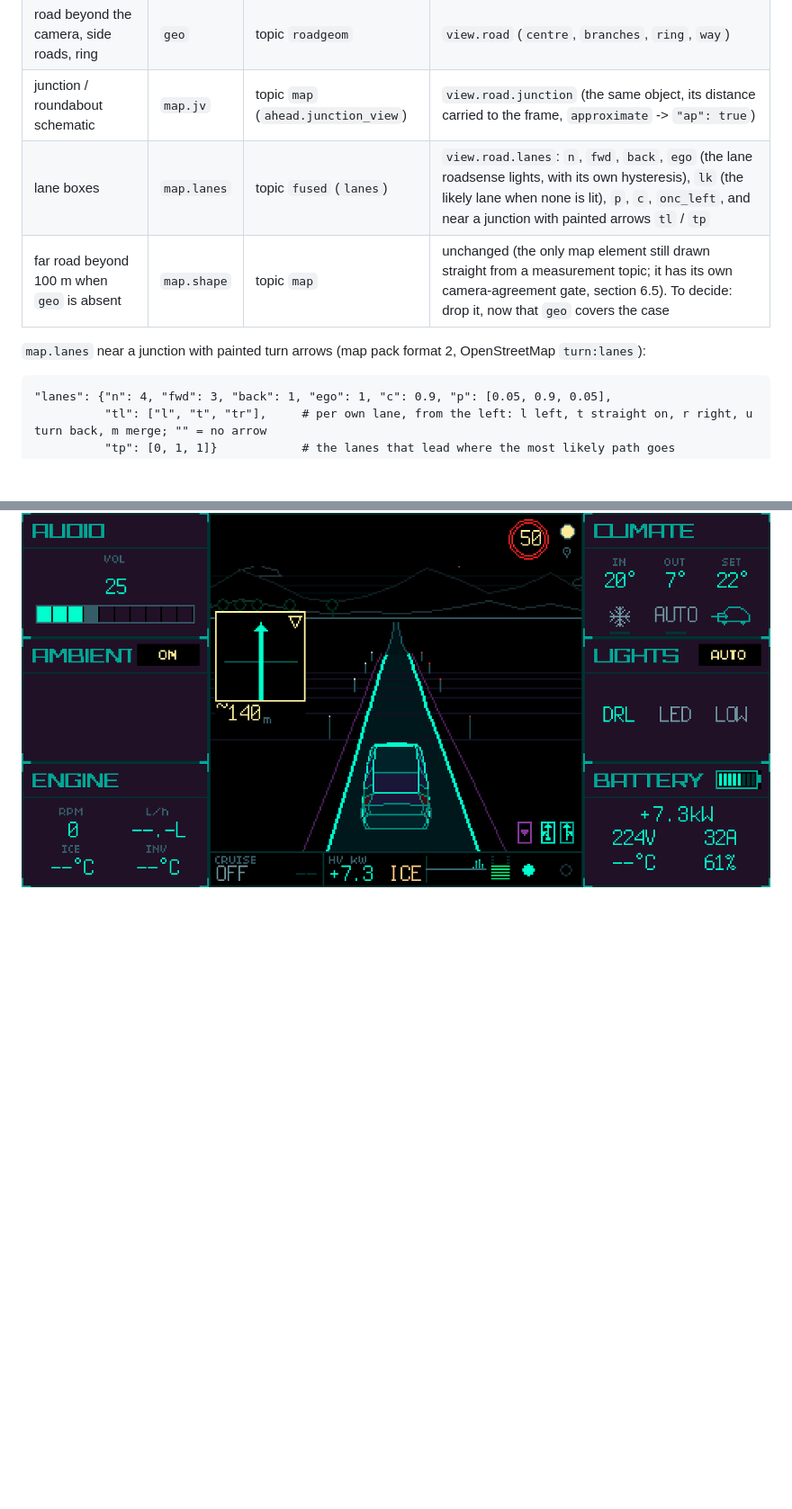
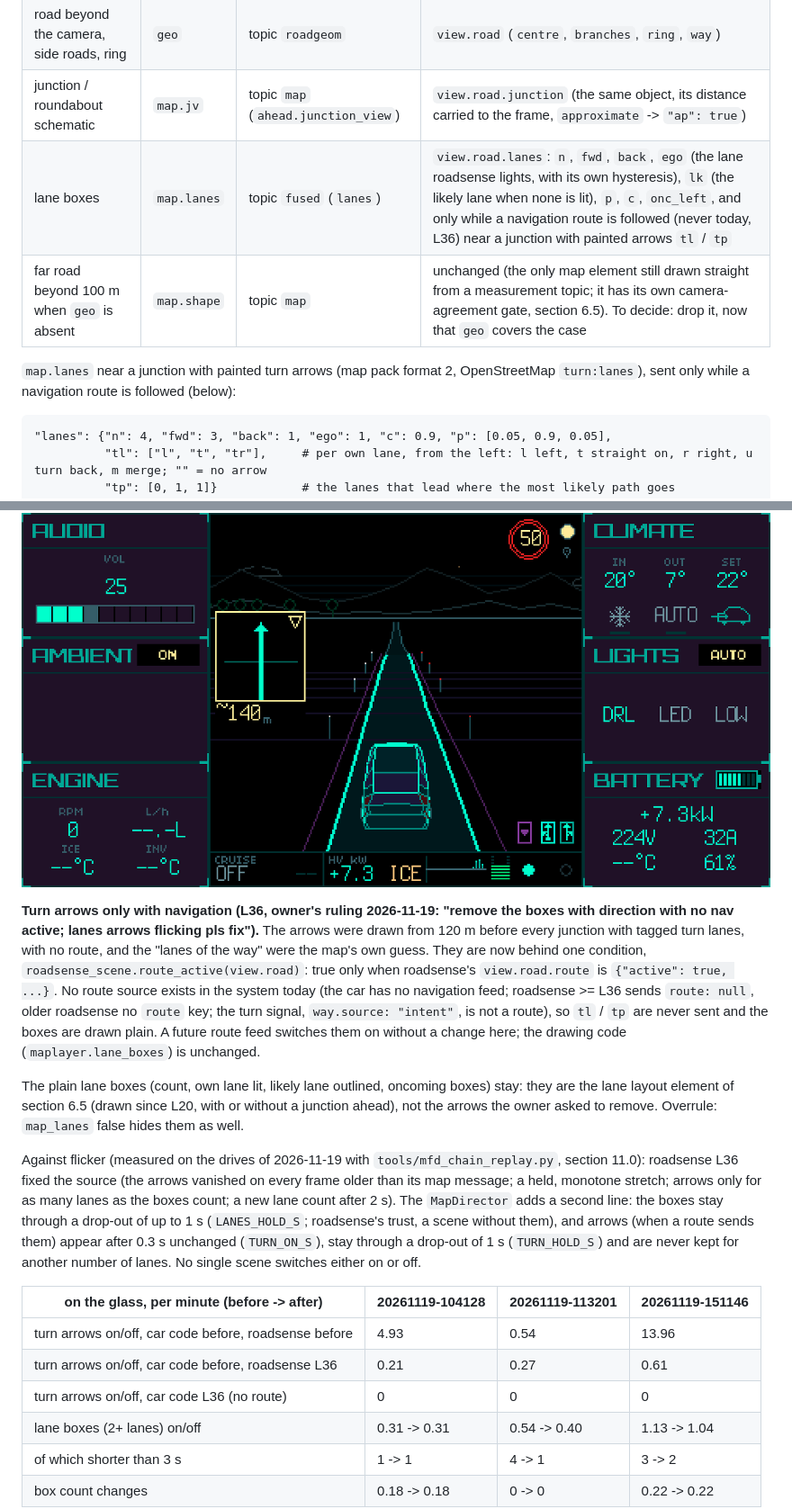
Before and after one commit to PiotrTopa/cyberpank-prius-gen2-computer, a Markdown page: docs/MFD_MAIN_SCREEN.md, 2 parts joined by grey strips. Shown at 90% size. Rendered like a GitHub page; blank space fills up the shorter version.

````diff
--- a/docs/MFD_MAIN_SCREEN.md
+++ b/docs/MFD_MAIN_SCREEN.md
@@ -722,10 +723,11 @@ that one message of one frame. The alert functions keep reading the measurement
 | lanes, edges, path, lead, ego light | `vw` | `view` (L19) | `view` (lines, objects) |
 | road beyond the camera, side roads, ring | `geo` | topic `roadgeom` | `view.road` (`centre`, `branches`, `ring`, `way`) |
 | junction / roundabout schematic | `map.jv` | topic `map` (`ahead.junction_view`) | `view.road.junction` (the same object, its distance carried to the frame, `approximate` -> `"ap": true`) |
-| lane boxes | `map.lanes` | topic `fused` (`lanes`) | `view.road.lanes`: `n`, `fwd`, `back`, `ego` (the lane roadsense lights, with its own hysteresis), `lk` (the likely lane when none is lit), `p`, `c`, `onc_left`, and near a junction with painted arrows `tl` / `tp` |
+| lane boxes | `map.lanes` | topic `fused` (`lanes`) | `view.road.lanes`: `n`, `fwd`, `back`, `ego` (the lane roadsense lights, with its own hysteresis), `lk` (the likely lane when none is lit), `p`, `c`, `onc_left`, and only while a navigation route is followed (never today, L36) near a junction with painted arrows `tl` / `tp` |
 | far road beyond 100 m when `geo` is absent | `map.shape` | topic `map` | unchanged (the only map element still drawn straight from a measurement topic; it has its own camera-agreement gate, section 6.5). To decide: drop it, now that `geo` covers the case |
 
-`map.lanes` near a junction with painted turn arrows (map pack format 2, OpenStreetMap `turn:lanes`):
+`map.lanes` near a junction with painted turn arrows (map pack format 2, OpenStreetMap `turn:lanes`), sent
+only while a navigation route is followed (below):
 
 ```
 "lanes": {"n": 4, "fwd": 3, "back": 1, "ego": 1, "c": 0.9, "p": [0.05, 0.9, 0.05],
@@ -739,3 +741,35 @@ lane, in the ego-lane colour on the lanes of the most likely way, dim on the oth
 on the road; like the schematic's bright arm, the "likely way" is the map's guess, not a route.
 
 ![Turn arrows in the lane boxes](images/mfd_l22_turn_arrows.png) ![Turn arrows, own lane unknown, junction approximate](images/mfd_l22_turn_arrows_likely_approx.png)
+
+**Turn arrows only with navigation (L36, owner's ruling 2026-11-19: "remove the boxes with direction with no
+nav active; lanes arrows flicking pls fix").** The arrows were drawn from 120 m before every junction with
+tagged turn lanes, with no route, and the "lanes of the way" were the map's own guess. They are now behind one
+condition, `roadsense_scene.route_active(view.road)`: true only when roadsense's `view.road.route` is
+`{"active": true, ...}`. No route source exists in the system today (the car has no navigation feed;
+roadsense >= L36 sends `route: null`, older roadsense no `route` key; the turn signal, `way.source:
+"intent"`, is not a route), so `tl` / `tp` are never sent and the boxes are drawn plain. A future route feed
+switches them on without a change here; the drawing code (`maplayer.lane_boxes`) is unchanged.
+
+The plain lane boxes (count, own lane lit, likely lane outlined, oncoming boxes) stay: they are the lane
+layout element of section 6.5 (drawn since L20, with or without a junction ahead), not the arrows the owner
+asked to remove. Overrule: `map_lanes` false hides them as well.
+
+Against flicker (measured on the drives of 2026-11-19 with `tools/mfd_chain_replay.py`, section 11.0):
+roadsense L36
+fixed the source (the arrows vanished on every frame older than its map message; a held, monotone stretch;
+arrows only for as many lanes as the boxes count; a new lane count after 2 s). The `MapDirector` adds a second
+line: the boxes stay through a drop-out of up to 1 s (`LANES_HOLD_S`; roadsense's trust, a scene without
+them), and arrows (when a route sends them) appear after 0.3 s unchanged (`TURN_ON_S`), stay through a
+drop-out of 1 s (`TURN_HOLD_S`) and are never kept for another number of lanes. No single scene switches
+either on or off.
+
+| on the glass, per minute (before -> after) | 20261119-104128 | 20261119-113201 | 20261119-151146 |
+|---|---|---|---|
+| turn arrows on/off, car code before, roadsense before | 4.93 | 0.54 | 13.96 |
+| turn arrows on/off, car code before, roadsense L36 | 0.21 | 0.27 | 0.61 |
+| turn arrows on/off, car code L36 (no route) | 0 | 0 | 0 |
+| lane boxes (2+ lanes) on/off | 0.31 -> 0.31 | 0.54 -> 0.40 | 1.13 -> 1.04 |
+| of which shorter than 3 s | 1 -> 1 | 4 -> 1 | 3 -> 2 |
+| box count changes | 0.18 -> 0.18 | 0 -> 0 | 0.22 -> 0.22 |
+
````
Also changed, not shown: other parts of docs/MFD_MAIN_SCREEN.md (+13 -2 lines), docs/images/mfd_l36_junction_no_route.png (added), docs/images/mfd_l36_junction_route.png (added), 6 other files.
